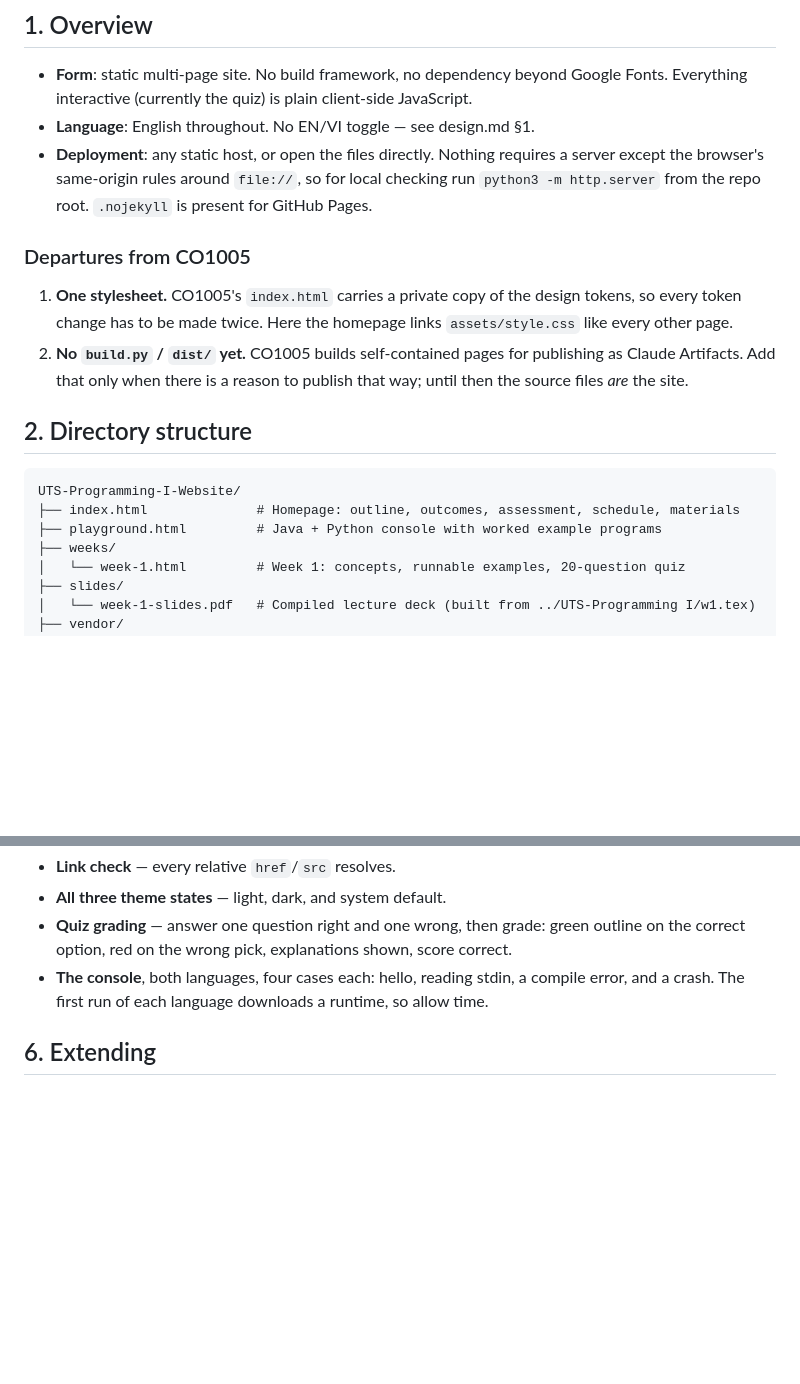
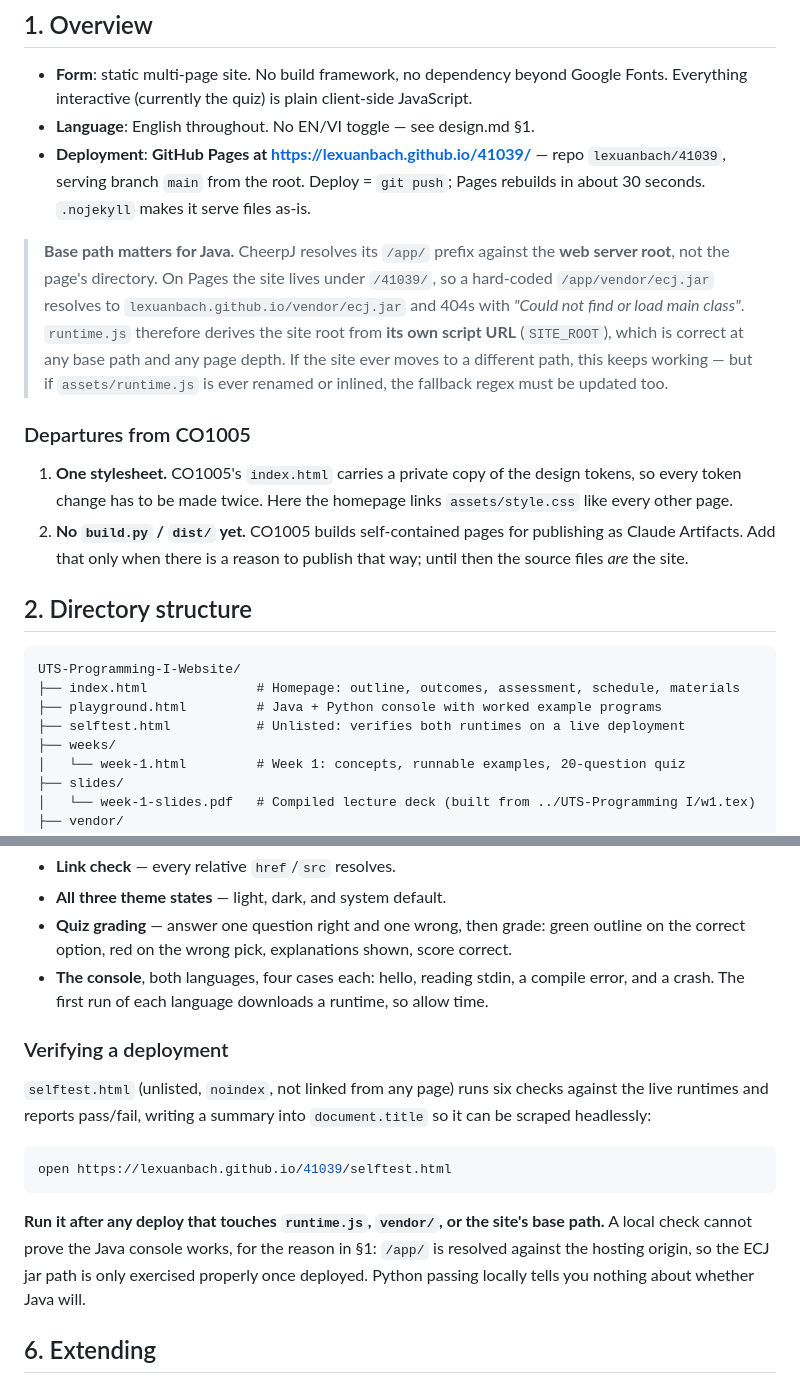
Before and after one commit to lexuanbach/41039, a Markdown page: architecture.md, 2 parts joined by grey strips. GitHub-like rendering; blank space fills up the shorter version.

Commit message:
Document the deployment and the CheerpJ base-path gotcha
CheerpJ resolves /app/ against the web server root, not the page directory, so
under /41039/ a hard-coded jar path 404s. runtime.js derives the site root from
its own script URL; architecture.md now explains why, and how to verify a deploy
with selftest.html.

````diff
--- a/architecture.md
+++ b/architecture.md
@@ -11,9 +11,17 @@ conventions where they earned their keep and two deliberate departures (noted be
 - **Form**: static multi-page site. No build framework, no dependency beyond Google Fonts.
   Everything interactive (currently the quiz) is plain client-side JavaScript.
 - **Language**: English throughout. No EN/VI toggle — see design.md §1.
-- **Deployment**: any static host, or open the files directly. Nothing requires a server
-  except the browser's same-origin rules around `file://`, so for local checking run
-  `python3 -m http.server` from the repo root. `.nojekyll` is present for GitHub Pages.
+- **Deployment**: **GitHub Pages at <https://lexuanbach.github.io/41039/>** — repo
+  `lexuanbach/41039`, serving branch `main` from the root. Deploy = `git push`; Pages
+  rebuilds in about 30 seconds. `.nojekyll` makes it serve files as-is.
+
+> **Base path matters for Java.** CheerpJ resolves its `/app/` prefix against the **web
+> server root**, not the page's directory. On Pages the site lives under `/41039/`, so a
+> hard-coded `/app/vendor/ecj.jar` resolves to `lexuanbach.github.io/vendor/ecj.jar` and
+> 404s with *"Could not find or load main class"*. `runtime.js` therefore derives the site
+> root from **its own script URL** (`SITE_ROOT`), which is correct at any base path and any
+> page depth. If the site ever moves to a different path, this keeps working — but if
+> `assets/runtime.js` is ever renamed or inlined, the fallback regex must be updated too.
 
 ### Departures from CO1005
 
@@ -30,6 +38,7 @@ conventions where they earned their keep and two deliberate departures (noted be
 UTS-Programming-I-Website/
 ├── index.html              # Homepage: outline, outcomes, assessment, schedule, materials
 ├── playground.html         # Java + Python console with worked example programs
+├── selftest.html           # Unlisted: verifies both runtimes on a live deployment
 ├── weeks/
 │   └── week-1.html         # Week 1: concepts, runnable examples, 20-question quiz
 ├── slides/
@@ -257,6 +266,21 @@ Worth re-running after layout changes:
 - **The console**, both languages, four cases each: hello, reading stdin, a compile error,
   and a crash. The first run of each language downloads a runtime, so allow time.
 
+### Verifying a deployment
+
+`selftest.html` (unlisted, `noindex`, not linked from any page) runs six checks against the
+live runtimes and reports pass/fail, writing a summary into `document.title` so it can be
+scraped headlessly:
+
+```bash
+open https://lexuanbach.github.io/41039/selftest.html
+```
+
+**Run it after any deploy that touches `runtime.js`, `vendor/`, or the site's base path.**
+A local check cannot prove the Java console works, for the reason in §1: `/app/` is resolved
+against the hosting origin, so the ECJ jar path is only exercised properly once deployed.
+Python passing locally tells you nothing about whether Java will.
+
 ## 6. Extending
 
 1. **Weeks 2–12.** Copy `weeks/week-1.html`, write `assets/wN-data.js`, add a `.mat-card`
````
